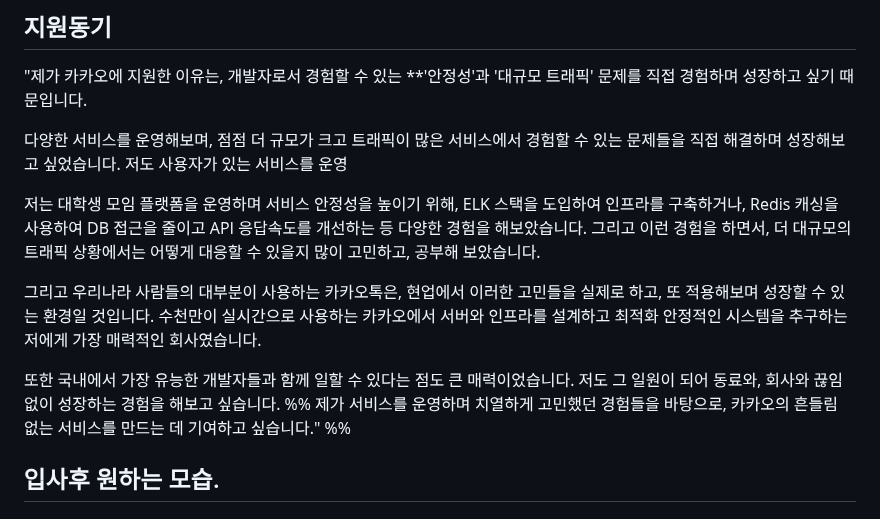
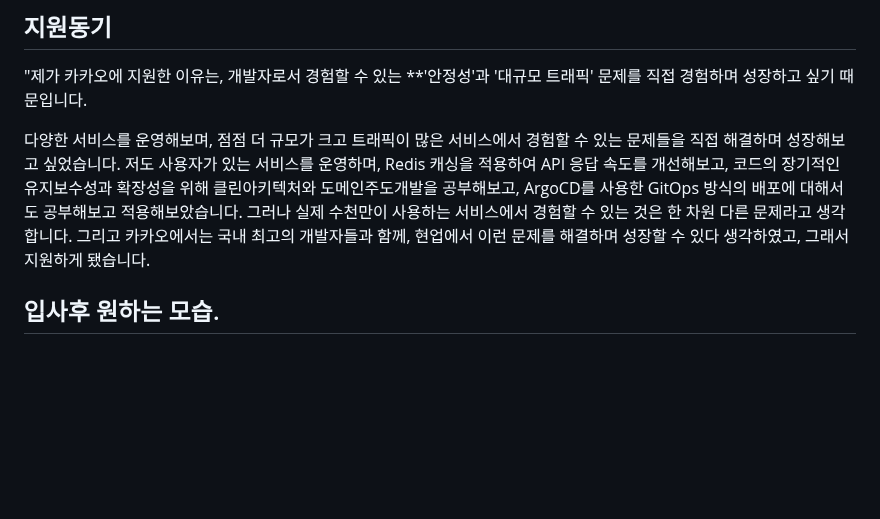
Before and after one commit to beming-dev/beming-dev.github.io, a Markdown page: src/blog/카카오 면접.md, the part around the change. GitHub-like rendering; blank space fills up the shorter version.

Commit message:
vault backup: 2025-11-15 20:30:10

```diff
--- a/src/blog/카카오 면접.md
+++ b/src/blog/카카오 면접.md
@@ -18,17 +18,8 @@ Server, Client, Platform, Infra 등 다양한 분야가 유기적으로 협력
 
 "제가 카카오에 지원한 이유는, 개발자로서 경험할 수 있는 **'안정성'과 '대규모 트래픽' 문제를 직접 경험하며 성장하고 싶기 때문입니다.
 
-다양한 서비스를 운영해보며, 점점 더 규모가 크고 트래픽이 많은 서비스에서 경험할 수 있는 문제들을 직접 해결하며 성장해보고 싶었습니다. 저도 사용자가 있는 서비스를 운영
-
-
-
-저는 대학생 모임 플랫폼을 운영하며 서비스 안정성을 높이기 위해, ELK 스택을 도입하여 인프라를 구축하거나, Redis 캐싱을 사용하여 DB 접근을 줄이고 API 응답속도를 개선하는 등 다양한 경험을 해보았습니다. 그리고 이런 경험을 하면서, 더 대규모의 트래픽 상황에서는 어떻게 대응할 수 있을지 많이 고민하고, 공부해 보았습니다.
-
-그리고 우리나라 사람들의 대부분이 사용하는 카카오톡은, 현업에서 이러한 고민들을 실제로 하고, 또 적용해보며 성장할 수 있는 환경일 것입니다. 수천만이 실시간으로 사용하는 카카오에서 서버와 인프라를 설계하고 최적화 안정적인 시스템을 추구하는 저에게 가장 매력적인 회사였습니다.
-
-또한 국내에서 가장 유능한 개발자들과 함께 일할 수 있다는 점도 큰 매력이었습니다. 저도 그 일원이 되어 동료와, 회사와 끊임없이 성장하는 경험을 해보고 싶습니다.
-%%
-제가 서비스를 운영하며 치열하게 고민했던 경험들을 바탕으로, 카카오의 흔들림 없는 서비스를 만드는 데 기여하고 싶습니다." %%
+다양한 서비스를 운영해보며, 점점 더 규모가 크고 트래픽이 많은 서비스에서 경험할 수 있는 문제들을 직접 해결하며 성장해보고 싶었습니다. 저도 사용자가 있는 서비스를 운영하며, Redis 캐싱을 적용하여 API 응답 속도를 개선해보고, 코드의 장기적인 유지보수성과 확장성을 위해 클린아키텍처와 도메인주도개발을 공부해보고, ArgoCD를 사용한 GitOps 방식의 배포에 대해서도 공부해보고 적용해보았습니다.
+그러나 실제 수천만이 사용하는 서비스에서 경험할 수 있는 것은 한 차원 다른 문제라고 생각합니다. 그리고 카카오에서는 국내 최고의 개발자들과 함께, 현업에서 이런 문제를 해결하며 성장할 수 있다 생각하였고, 그래서 지원하게 됐습니다.
 
 
 ## 입사후 원하는 모습.
```
